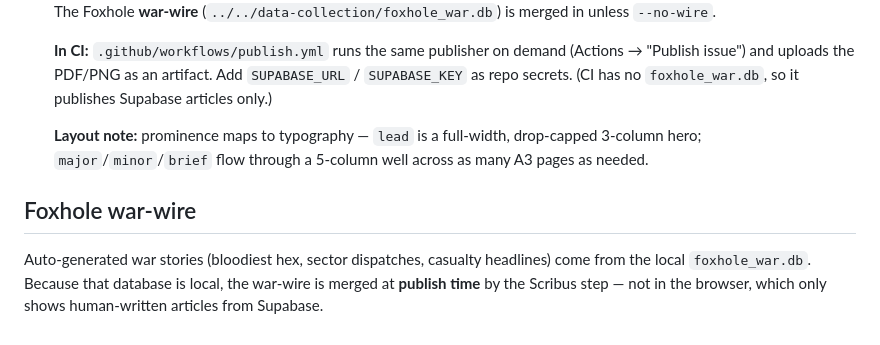
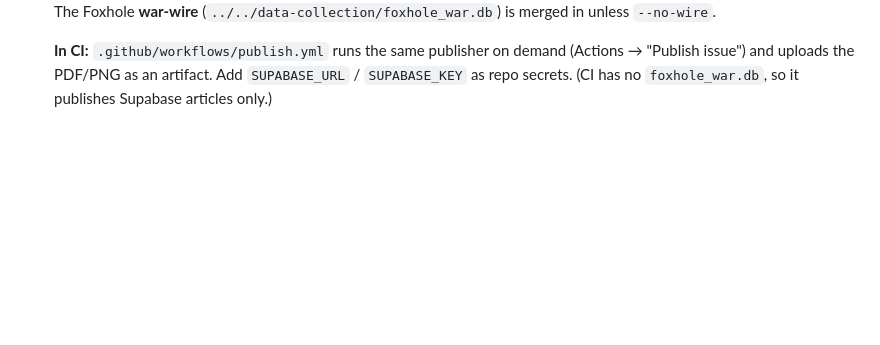
Before and after one commit to empereurlatruite-lgtm/publisheur, a Markdown page: README.md, the part around one of its changes. Drawn GitHub-style; blank space fills up the shorter version.

```diff
--- a/README.md
+++ b/README.md
@@ -71,14 +146,3 @@ cd web && python3 -m http.server 8200   # → http://127.0.0.1:8200
   (Actions → "Publish issue") and uploads the PDF/PNG as an artifact. Add
   `SUPABASE_URL` / `SUPABASE_KEY` as repo secrets. (CI has no `foxhole_war.db`,
   so it publishes Supabase articles only.)
-
-  **Layout note:** prominence maps to typography — `lead` is a full-width,
-  drop-capped 3-column hero; `major`/`minor`/`brief` flow through a 5-column
-  well across as many A3 pages as needed.
-
-## Foxhole war-wire
-
-Auto-generated war stories (bloodiest hex, sector dispatches, casualty
-headlines) come from the local `foxhole_war.db`. Because that database is local,
-the war-wire is merged at **publish time** by the Scribus step — not in the
-browser, which only shows human-written articles from Supabase.
```
Also changed, not shown: other parts of README.md (+85 -10 lines).
